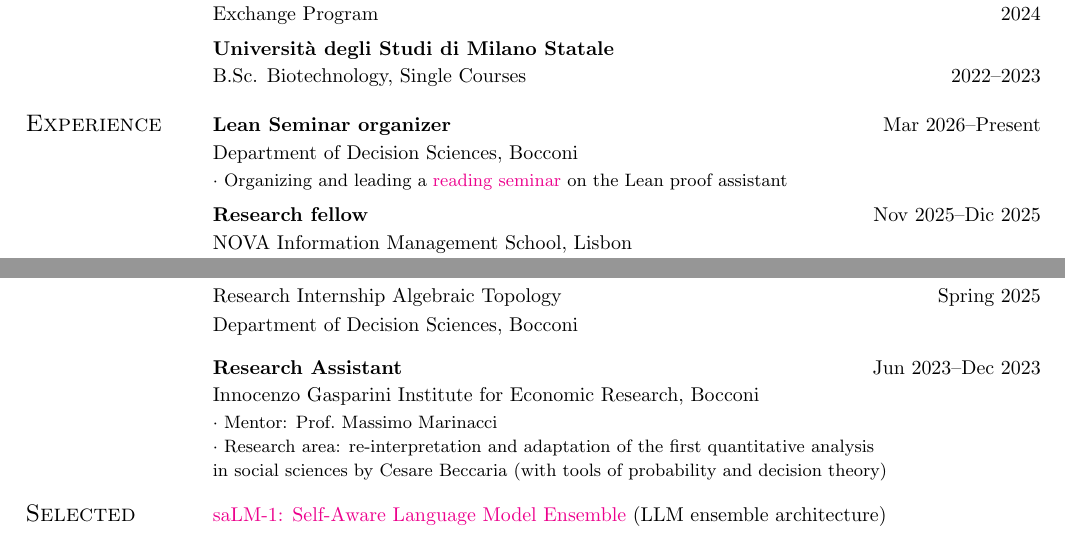
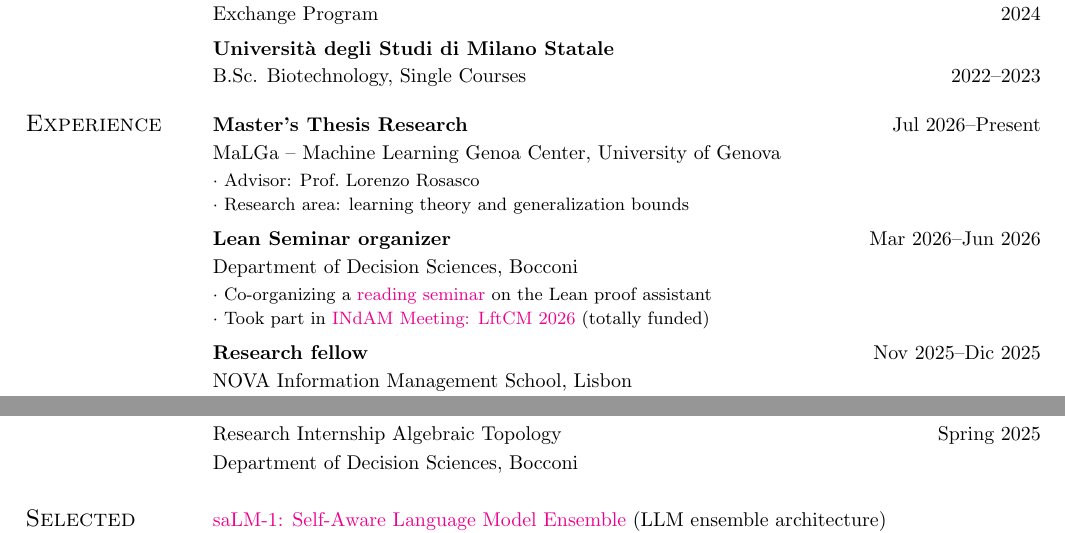
Before and after one commit to matildedol/matildedol.github.io, a LaTeX CV (tex/cv/cv.tex): two parts of the page, joined at a grey line, cut so that both start at the same text. Compiled offline with pdfLaTeX.

Commit message:
add tesi e togli max :(

```diff
--- a/tex/cv/cv.tex
+++ b/tex/cv/cv.tex
@@ -52,10 +52,16 @@ B.Sc. Biotechnology, Single Courses \hfill 2022--2023\vspace*{-5mm}\\
 % {\small $\cdot$ Single courses: General Biology, Genetics}
 
 \section{\sc Experience}
+% MALGA
+{\bf Master's Thesis Research}\hfill Jul~2026--Present\vspace*{0.7mm}\\
+{MaLGa -- Machine Learning Genoa Center, University of Genova}\vspace*{0.5mm}\\
+{\small $\cdot$ Advisor: Prof.\ Lorenzo Rosasco}\\
+{\small $\cdot$ Research area: learning theory and generalization bounds \vspace{2mm}}\\
 % LEAN
-{\bf Lean Seminar organizer}\hfill Mar~2026--Present\vspace*{0.7mm}\\
+{\bf Lean Seminar organizer}\hfill Mar~2026--Jun~2026\vspace*{0.7mm}\\
 {Department of Decision Sciences, Bocconi}\vspace*{0.5mm}\\
-{\small $\cdot$ Organizing and leading a \href{https://matildedol.github.io/files/Poster.pdf}{reading seminar} on the Lean proof assistant}\vspace{2mm}\\
+{\small $\cdot$ Co-organizing a \href{https://matildedol.github.io/files/Poster.pdf}{reading seminar} on the Lean proof assistant}\\
+{\small $\cdot$ Took part in \href{https://amosturchet.github.io/lftcm26/index.html}{INdAM Meeting: LftCM 2026} (totally funded)}\vspace{2mm}\\
 % NOVA
 {\bf Research fellow }\hfill Nov~2025--Dic~2025\vspace*{0.7mm}\\
 { NOVA Information Management School, Lisbon}\vspace*{0.5mm}\\
@@ -81,21 +87,22 @@ B.Sc. Biotechnology, Single Courses \hfill 2022--2023\vspace*{-5mm}\\
 {Research Internship Algebraic Topology}
 \hfill Spring~2025\vspace*{1mm}\\
 { Department of Decision Sciences, Bocconi}\\
-\vspace*{-0.1cm}\\
+\vspace*{-0.8cm}\\
 % MAX
-{\bf Research Assistant}
-\hfill Jun~2023--Dec~2023\vspace*{0.7mm}\\
-{ Innocenzo Gasparini Institute for Economic Research, Bocconi}\vspace*{0.5mm}\\
-{\small $\cdot$ Mentor: Prof.\ Massimo Marinacci}\\
-{\small $\cdot$ Research area: re-interpretation and adaptation of the first quantitative analysis\\ in social sciences by Cesare Beccaria (with tools of probability and decision theory) \vspace{-.06in}}
+% {\bf Research Assistant}
+% \hfill Jun~2023--Dec~2023\vspace*{0.7mm}\\
+% { Innocenzo Gasparini Institute for Economic Research, Bocconi}\vspace*{0.5mm}\\
+% {\small $\cdot$ Mentor: Prof.\ Massimo Marinacci}\\
+% {\small $\cdot$ Research area: re-interpretation of Cesare Beccaria's early quantitative social science \vspace{-.06in}}
 
 
+% \sectionskip=0.5ex minus -.2ex
 \section{\sc Selected Projects }
 \href{https://github.com/riccardoalberghi/saLM-1}{saLM-1: Self-Aware Language Model Ensemble} (LLM ensemble architecture)\\
 \href{https://github.com/kassymm/cv_project}{Adversarial Robustness Pipeline} (CNN adversarial training) \\
 \href{https://github.com/matildedol/projects-bocconi/blob/main/wordle-guesser/README.md}{Wordle Guesser} (Entropy-based guesser)
 \\
  \href{https://github.com/beatricecitterio/movie-recommendation.git}{Movie Recommendation System} (Web app)
-\vspace{-.06in}
+\vspace*{-0.5cm}\\
 \section{\sc Skills}
 Programming: Lean, Python (proficient), R, STATA (advanced), C, C++ (beginner)\\
```
Also changed, not shown: tex/Slides_research_proposal/main.pdf (deleted), tex/cv/cv.pdf, tex/cv/cv.tex (5 more changed lines).
